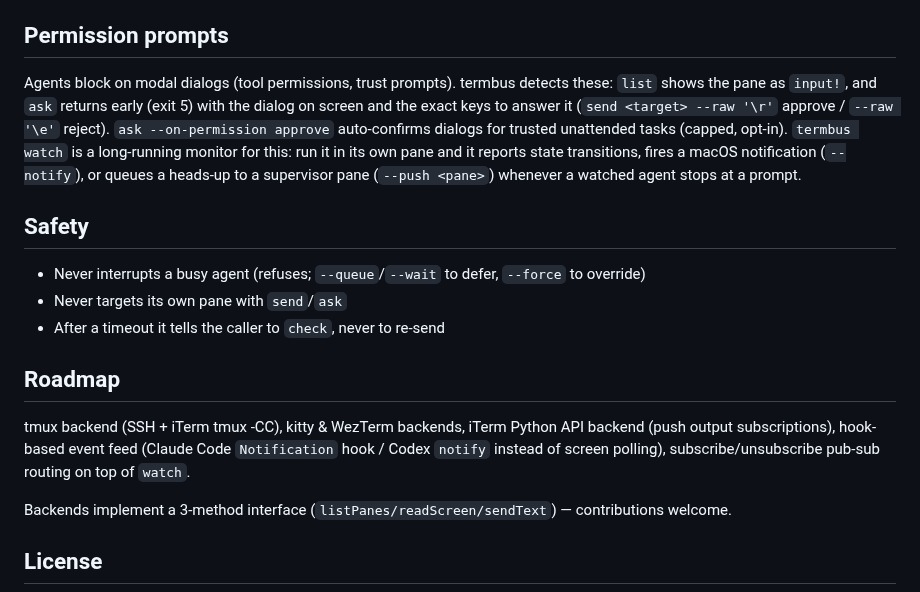
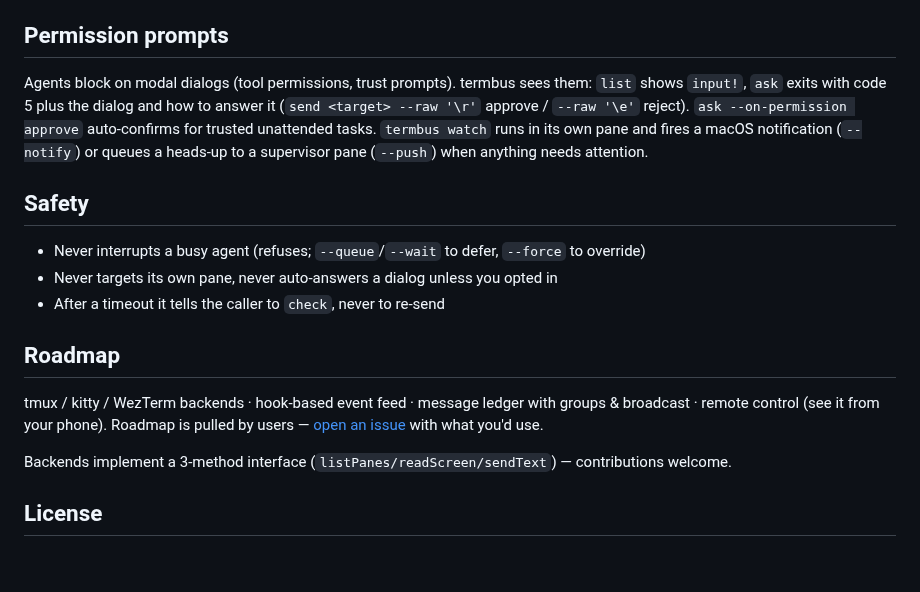
Before and after one commit to ibaad-syed/termbus, a Markdown page: README.md, the part around one of its changes. Rendered like a GitHub page; blank space fills up the shorter version.

```diff
--- a/README.md
+++ b/README.md
@@ -38,17 +53,17 @@ Sending to a busy pane refuses by default. Opt into one of:
 
 ## Permission prompts
 
-Agents block on modal dialogs (tool permissions, trust prompts). termbus detects these: `list` shows the pane as `input!`, and `ask` returns early (exit 5) with the dialog on screen and the exact keys to answer it (`send <target> --raw '\r'` approve / `--raw '\e'` reject). `ask --on-permission approve` auto-confirms dialogs for trusted unattended tasks (capped, opt-in). `termbus watch` is a long-running monitor for this: run it in its own pane and it reports state transitions, fires a macOS notification (`--notify`), or queues a heads-up to a supervisor pane (`--push <pane>`) whenever a watched agent stops at a prompt.
+Agents block on modal dialogs (tool permissions, trust prompts). termbus sees them: `list` shows `input!`, `ask` exits with code 5 plus the dialog and how to answer it (`send <target> --raw '\r'` approve / `--raw '\e'` reject). `ask --on-permission approve` auto-confirms for trusted unattended tasks. `termbus watch` runs in its own pane and fires a macOS notification (`--notify`) or queues a heads-up to a supervisor pane (`--push`) when anything needs attention.
 
 ## Safety
 
 - Never interrupts a busy agent (refuses; `--queue`/`--wait` to defer, `--force` to override)
-- Never targets its own pane with `send`/`ask`
+- Never targets its own pane, never auto-answers a dialog unless you opted in
 - After a timeout it tells the caller to `check`, never to re-send
 
 ## Roadmap
 
-tmux backend (SSH + iTerm tmux -CC), kitty & WezTerm backends, iTerm Python API backend (push output subscriptions), hook-based event feed (Claude Code `Notification` hook / Codex `notify` instead of screen polling), subscribe/unsubscribe pub-sub routing on top of `watch`.
+tmux / kitty / WezTerm backends · hook-based event feed · message ledger with groups & broadcast · remote control (see it from your phone). Roadmap is pulled by users — [open an issue](https://github.com/ibaad-syed/termbus/issues) with what you'd use.
 
 Backends implement a 3-method interface (`listPanes/readScreen/sendText`) — contributions welcome.
 
```
Also changed, not shown: other parts of README.md (+30 -15 lines), docs/launch/reddit-claudeai.md (added, +32 -0 lines), docs/launch/show-hn.md (added, +27 -0 lines), docs/launch/x-thread.md (added, +38 -0 lines), docs/demo.gif (added), 1 other file.
